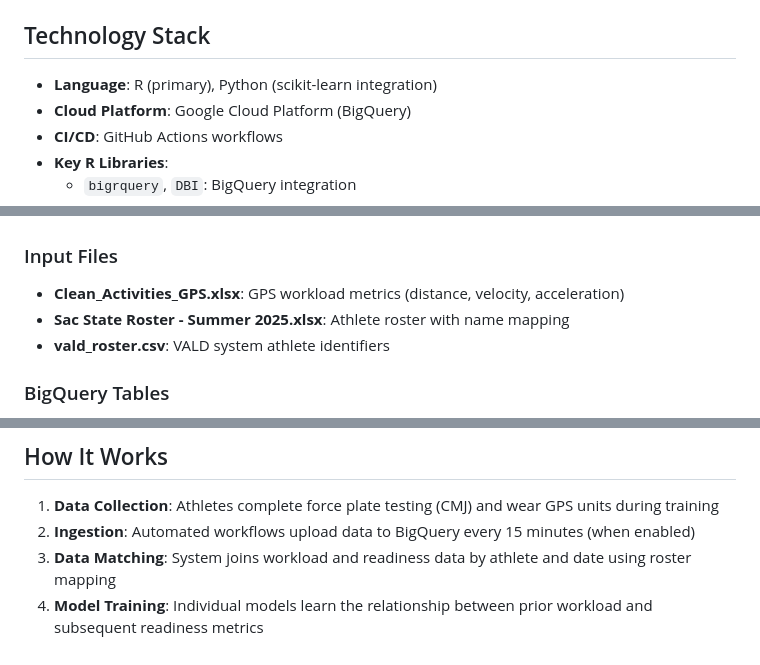
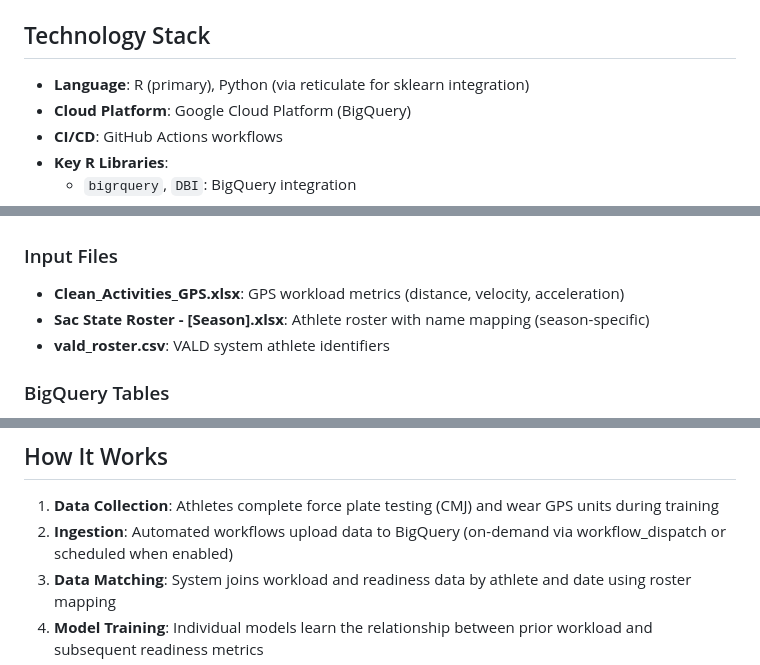
Before and after one commit to torinshan/VALD, a Markdown page: README.md, 3 parts joined by grey strips. GitHub-like rendering.

Commit message:
Address code review feedback: clarify scheduling, Python usage, and season-specific files
Co-authored-by: torinshan <76016285+torinshan@users.noreply.github.com>

```diff
--- a/README.md
+++ b/README.md
@@ -31,7 +31,7 @@ The system helps athletic trainers and coaches:
 
 ## Technology Stack
 
-- **Language**: R (primary), Python (scikit-learn integration)
+- **Language**: R (primary), Python (via reticulate for sklearn integration)
 - **Cloud Platform**: Google Cloud Platform (BigQuery)
 - **CI/CD**: GitHub Actions workflows
 - **Key R Libraries**:
@@ -73,7 +73,7 @@ The main orchestration pipeline that runs on-demand or scheduled intervals:
 
 ### Input Files
 - **Clean_Activities_GPS.xlsx**: GPS workload metrics (distance, velocity, acceleration)
-- **Sac State Roster - Summer 2025.xlsx**: Athlete roster with name mapping
+- **Sac State Roster - [Season].xlsx**: Athlete roster with name mapping (season-specific)
 - **vald_roster.csv**: VALD system athlete identifiers
 
 ### BigQuery Tables
@@ -86,7 +86,7 @@ The main orchestration pipeline that runs on-demand or scheduled intervals:
 ## How It Works
 
 1. **Data Collection**: Athletes complete force plate testing (CMJ) and wear GPS units during training
-2. **Ingestion**: Automated workflows upload data to BigQuery every 15 minutes (when enabled)
+2. **Ingestion**: Automated workflows upload data to BigQuery (on-demand via workflow_dispatch or scheduled when enabled)
 3. **Data Matching**: System joins workload and readiness data by athlete and date using roster mapping
 4. **Model Training**: Individual models learn the relationship between prior workload and subsequent readiness metrics
 5. **Prediction**: Models predict expected readiness for upcoming sessions
```
